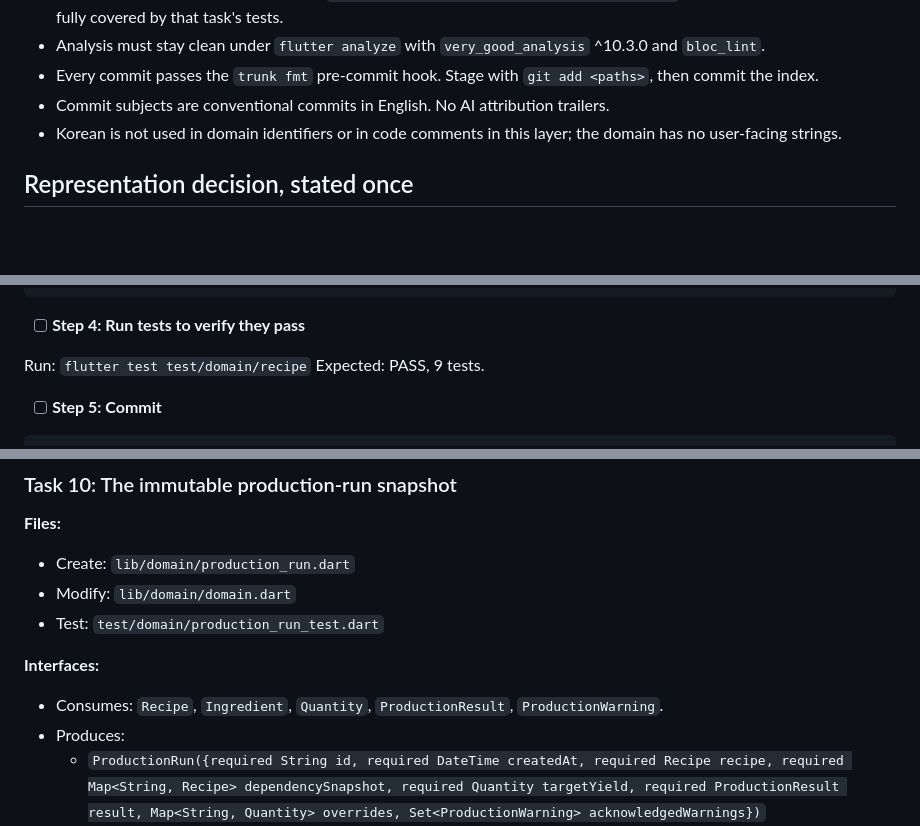
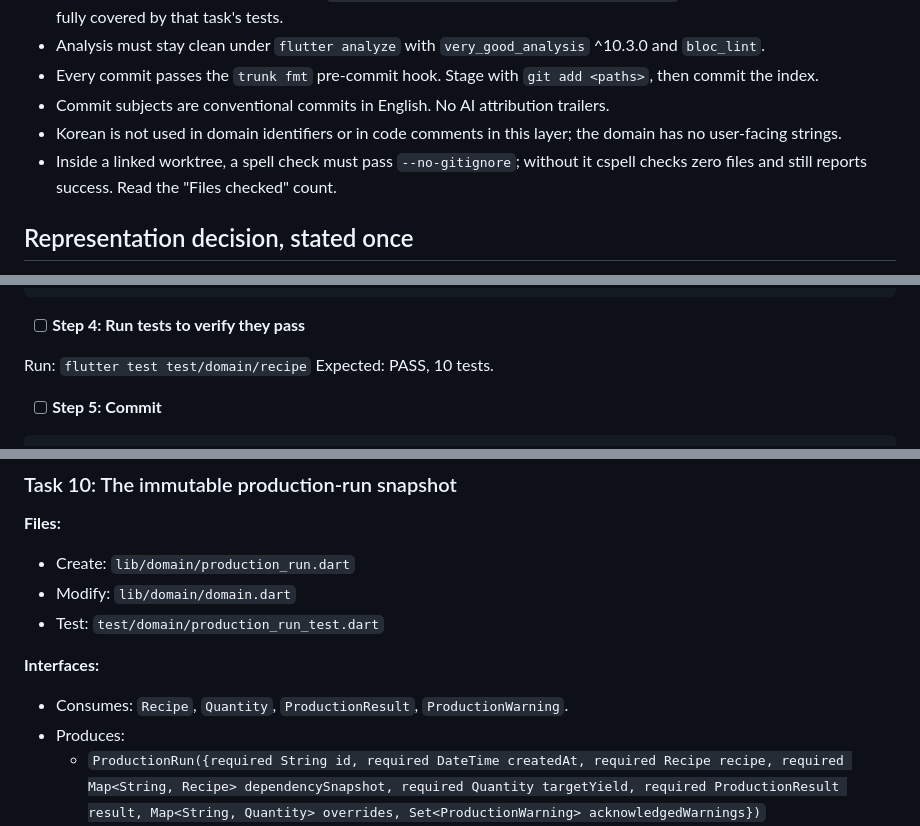
Before and after one commit to AndrewDongminYoo/prep_book, a Markdown page: docs/plans/2026-09-06-domain-scaling-engine.md, 3 parts joined by grey strips. Rendered like a GitHub page; blank space fills up the shorter version.

```diff
--- a/docs/plans/2026-09-06-domain-scaling-engine.md
+++ b/docs/plans/2026-09-06-domain-scaling-engine.md
@@ -19,6 +19,7 @@
 - Every commit passes the `trunk fmt` pre-commit hook. Stage with `git add <paths>`, then commit the index.
 - Commit subjects are conventional commits in English. No AI attribution trailers.
 - Korean is not used in domain identifiers or in code comments in this layer; the domain has no user-facing strings.
+- Inside a linked worktree, a spell check must pass `--no-gitignore`; without it cspell checks zero files and still reports success. Read the "Files checked" count.
 
 ## Representation decision, stated once
 
@@ -1335,7 +1349,7 @@ export 'recipe/scaling_behavior.dart';
 - [ ] **Step 4: Run tests to verify they pass**
 
 Run: `flutter test test/domain/recipe`
-Expected: PASS, 9 tests.
+Expected: PASS, 10 tests.
 
 - [ ] **Step 5: Commit**
 
@@ -2521,7 +2538,7 @@ git commit -m "feat(domain): expand nested sub-recipes recursively"
 
 **Interfaces:**
 
-- Consumes: `Recipe`, `Ingredient`, `Quantity`, `ProductionResult`, `ProductionWarning`.
+- Consumes: `Recipe`, `Quantity`, `ProductionResult`, `ProductionWarning`.
 - Produces:
   - `ProductionRun({required String id, required DateTime createdAt, required Recipe recipe, required Map<String, Recipe> dependencySnapshot, required Quantity targetYield, required ProductionResult result, Map<String, Quantity> overrides, Set<ProductionWarning> acknowledgedWarnings})`
   - `ProductionRun acknowledge(ProductionWarning warning)`, `ProductionRun override(String componentId, Quantity value)`, `bool get isFinalizable`.
```
Also changed, not shown: other parts of docs/plans/2026-09-06-domain-scaling-engine.md (+29 -5 lines).
